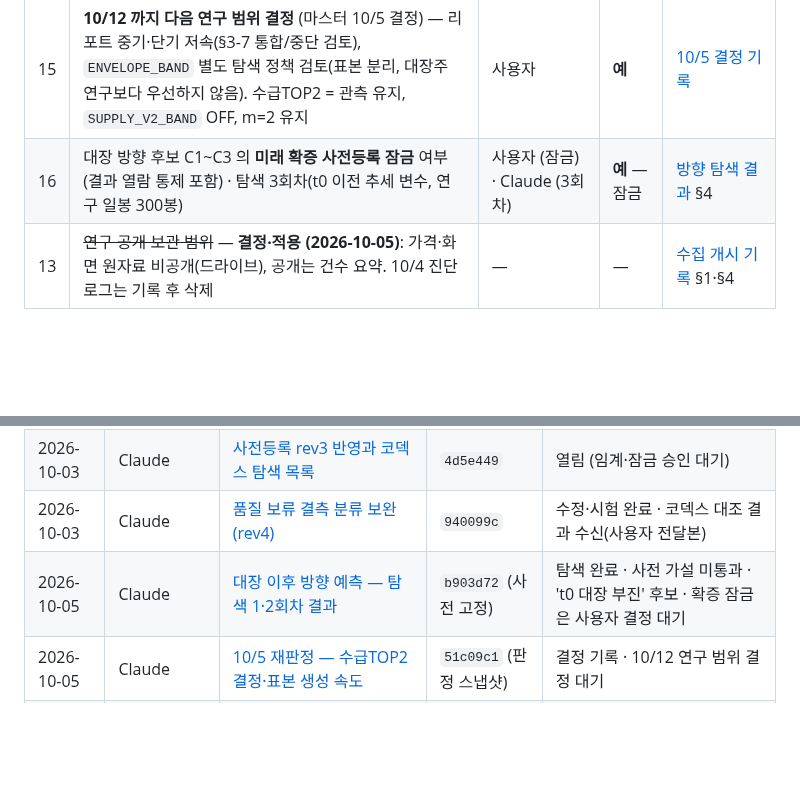
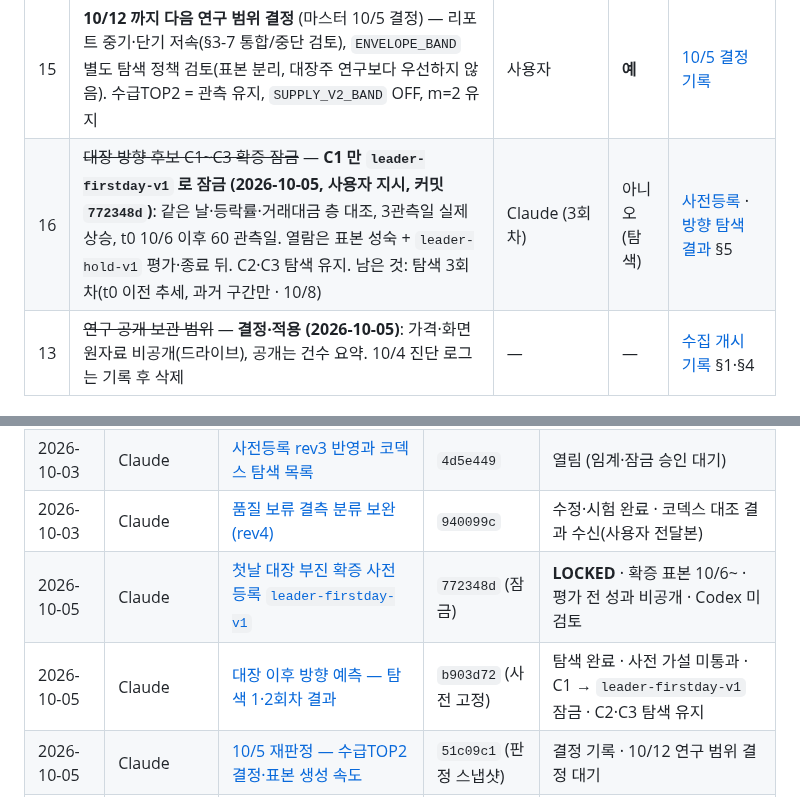
Before and after one commit to Hyeokgi/stock-omakase, a Markdown page: docs/공동작업_허브.md, 2 parts joined by grey strips. Drawn GitHub-style; blank space fills up the shorter version.

```diff
--- a/docs/공동작업_허브.md
+++ b/docs/공동작업_허브.md
@@ -46,7 +46,7 @@
 | 11 | 외부 테마 자료 병행 비교 — **stockinfo7 수집 개시 (2026-10-05, 사용자 결정: 개인 비영리 연구, 운영자 답변 대기 없이)**. 평일 12:30~16:35 10분 간격, 화면 원자료는 드라이브 비공개·공개는 구조 메타만. 15시본 수신 시각은 10/6 첫 실측 | Claude (수집) · 사용자 (자료원 결정) | — (결정됨) | [수집 개시 기록](collaboration/2026-10-05_Claude_비공개보관전환_stockinfo7수집개시.md) · [Codex 교차 검토](collaboration/2026-10-05_Codex_stockinfo7_교차검토_회신.md) |
 | 14 | 에피소드 등록부 — 최초 대장 후보·대조군 고정, 배지 탈락 후 추적, 결측·미성숙·종료 분리 (Codex 우선순위, 10/7~10/8 목표) | Claude | 아니오 (탐색 설계) | [Codex 진행 권고](collaboration/2026-10-05_Codex_연구수집보완후_진행권고.md) |
 | 15 | **10/12 까지 다음 연구 범위 결정** (마스터 10/5 결정) — 리포트 중기·단기 저속(§3-7 통합/중단 검토), `ENVELOPE_BAND` 별도 탐색 정책 검토(표본 분리, 대장주 연구보다 우선하지 않음). 수급TOP2 = 관측 유지, `SUPPLY_V2_BAND` OFF, m=2 유지 | 사용자 | **예** | [10/5 결정 기록](collaboration/2026-10-05_Claude_10-5재판정_수급TOP2결정.md) |
-| 16 | 대장 방향 후보 C1~C3 의 **미래 확증 사전등록 잠금** 여부 (결과 열람 통제 포함) · 탐색 3회차(t0 이전 추세 변수, 연구 일봉 300봉) | 사용자 (잠금) · Claude (3회차) | **예** — 잠금 | [방향 탐색 결과](collaboration/2026-10-05_Claude_대장방향_탐색결과.md) §4 |
+| 16 | ~~대장 방향 후보 C1~C3 확증 잠금~~ — **C1 만 `leader-firstday-v1` 로 잠금 (2026-10-05, 사용자 지시, 커밋 `772348d`)**: 같은 날·등락률·거래대금 층 대조, 3관측일 실제 상승, t0 10/6 이후 60 관측일. 열람은 표본 성숙 + `leader-hold-v1` 평가·종료 뒤. C2·C3 탐색 유지. 남은 것: 탐색 3회차(t0 이전 추세, 과거 구간만 · 10/8) | Claude (3회차) | 아니오 (탐색) | [사전등록](사전등록_2026-10-05_첫날대장부진_v1.md) · [방향 탐색 결과](collaboration/2026-10-05_Claude_대장방향_탐색결과.md) §5 |
 | 13 | ~~연구 공개 보관 범위~~ — **결정·적용 (2026-10-05)**: 가격·화면 원자료 비공개(드라이브), 공개는 건수 요약. 10/4 진단 로그는 기록 후 삭제 | — | — | [수집 개시 기록](collaboration/2026-10-05_Claude_비공개보관전환_stockinfo7수집개시.md) §1·§4 |
 
 ## 4. 기록
@@ -56,7 +56,8 @@
 | 2026-10-03 | Claude | [매수 가능성 조사 1차 — 호가 필드 감사](collaboration/2026-10-03_Claude_매수가능성_호가필드_조사.md) | `4d5e449` | 1차 완료 · 후속 승인 대기 |
 | 2026-10-03 | Claude | [사전등록 rev3 반영과 코덱스 탐색 목록](collaboration/2026-10-03_Claude_사전등록_rev3_탐색목록_반영.md) | `4d5e449` | 열림 (임계·잠금 승인 대기) |
 | 2026-10-03 | Claude | [품질 보류 결측 분류 보완 (rev4)](collaboration/2026-10-03_Claude_품질보류_결측분류_보완.md) | `940099c` | 수정·시험 완료 · 코덱스 대조 결과 수신(사용자 전달본) |
-| 2026-10-05 | Claude | [대장 이후 방향 예측 — 탐색 1·2회차 결과](collaboration/2026-10-05_Claude_대장방향_탐색결과.md) | `b903d72` (사전 고정) | 탐색 완료 · 사전 가설 미통과 · 't0 대장 부진' 후보 · 확증 잠금은 사용자 결정 대기 |
+| 2026-10-05 | Claude | [첫날 대장 부진 확증 사전등록 `leader-firstday-v1`](사전등록_2026-10-05_첫날대장부진_v1.md) | `772348d` (잠금) | **LOCKED** · 확증 표본 10/6~ · 평가 전 성과 비공개 · Codex 미검토 |
+| 2026-10-05 | Claude | [대장 이후 방향 예측 — 탐색 1·2회차 결과](collaboration/2026-10-05_Claude_대장방향_탐색결과.md) | `b903d72` (사전 고정) | 탐색 완료 · 사전 가설 미통과 · C1 → `leader-firstday-v1` 잠금 · C2·C3 탐색 유지 |
 | 2026-10-05 | Claude | [10/5 재판정 — 수급TOP2 결정·표본 생성 속도](collaboration/2026-10-05_Claude_10-5재판정_수급TOP2결정.md) | `51c09c1` (판정 스냅샷) | 결정 기록 · 10/12 연구 범위 결정 대기 |
 | 2026-10-05 | Claude | [Codex 진행 계획 검토·반영 — R7~R11, 15:05 규칙 사전 고정](collaboration/2026-10-05_Claude_코덱스진행계획_검토반영.md) | `af38b55` | 수정·시험 완료 · 첫 실행 10/6 확인 대기 |
 | 2026-10-05 | Codex (사용자 전달본) | [비공개 수집 검토와 진행 계획](collaboration/2026-10-05_Codex_비공개수집_검토와진행계획.md) | `acc68ee` 대상 | 반영 |
```
Also changed, not shown: docs/collaboration/2026-10-05_Claude_대장방향_탐색결과.md (+31 -1 lines).
